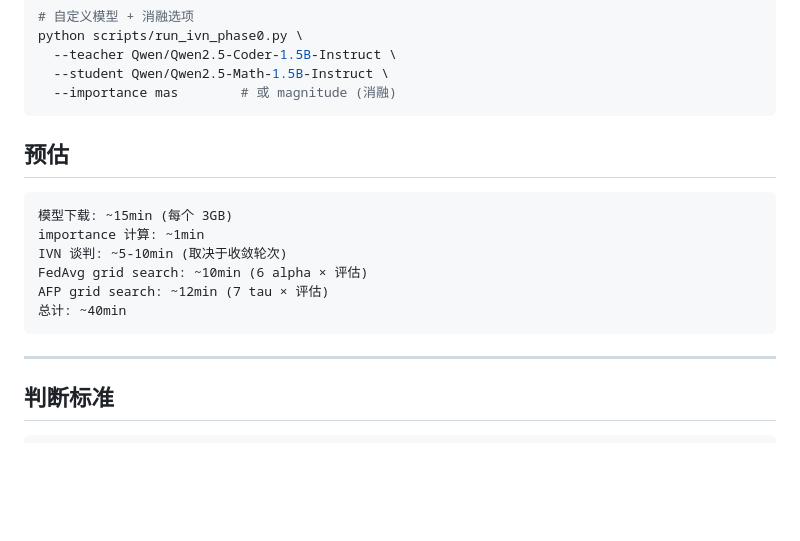
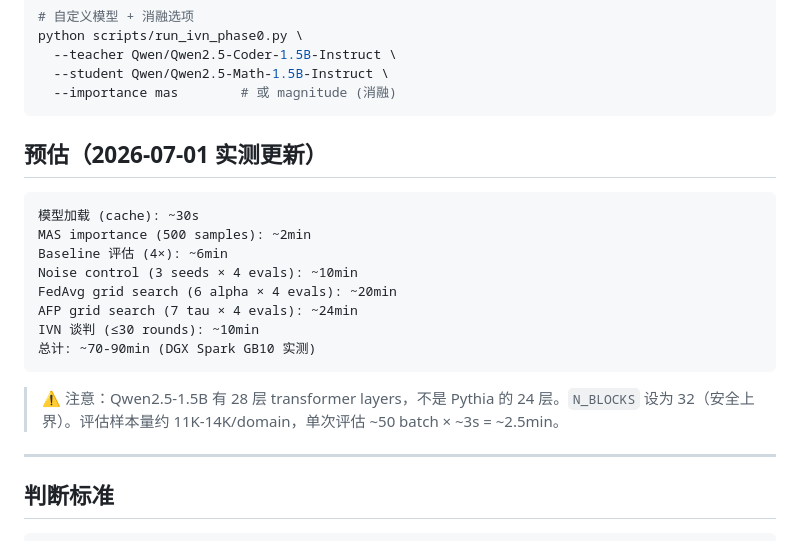
Before and after one commit to FauReam/AFP, a Markdown page: docs/internal/EXPERIMENT_PLAN.md, the part around the change. Rendered like a GitHub page; blank space fills up the shorter version.

````diff
--- a/docs/internal/EXPERIMENT_PLAN.md
+++ b/docs/internal/EXPERIMENT_PLAN.md
@@ -95,16 +95,20 @@ python scripts/run_ivn_phase0.py \
   --importance mas        # 或 magnitude (消融)
 ```
 
-## 预估
+## 预估（2026-07-01 实测更新）
 
 ```
-模型下载: ~15min (每个 3GB)
-importance 计算: ~1min
-IVN 谈判: ~5-10min (取决于收敛轮次)
-FedAvg grid search: ~10min (6 alpha × 评估)
-AFP grid search: ~12min (7 tau × 评估)
-总计: ~40min
+模型加载 (cache): ~30s
+MAS importance (500 samples): ~2min
+Baseline 评估 (4×): ~6min
+Noise control (3 seeds × 4 evals): ~10min
+FedAvg grid search (6 alpha × 4 evals): ~20min
+AFP grid search (7 tau × 4 evals): ~24min
+IVN 谈判 (≤30 rounds): ~10min
+总计: ~70-90min (DGX Spark GB10 实测)
 ```
+
+> ⚠️ 注意：Qwen2.5-1.5B 有 28 层 transformer layers，不是 Pythia 的 24 层。`N_BLOCKS` 设为 32（安全上界）。评估样本量约 11K-14K/domain，单次评估 ~50 batch × ~3s = ~2.5min。
 
 ---
 
````
Also changed, not shown: docs/internal/ENGINEERING.md (+20 -0 lines).
